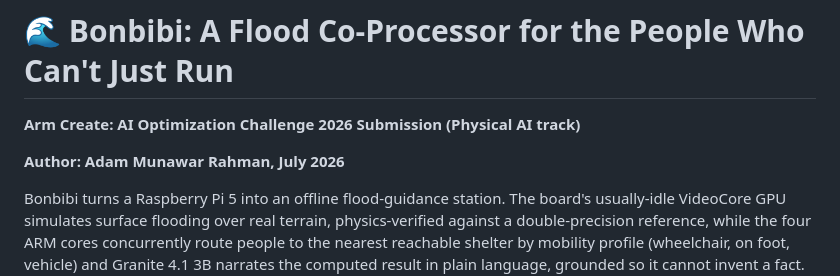
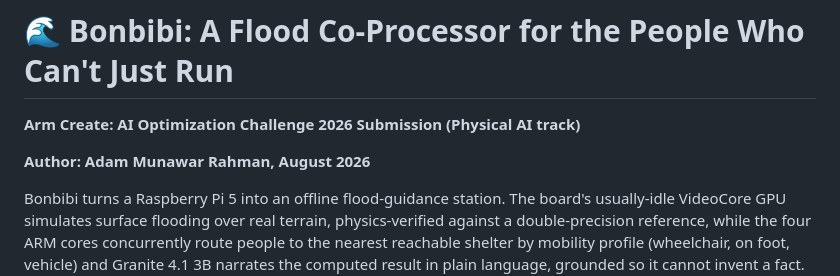
Before and after one commit to msradam/bonbibi, a Markdown page: WRITEUP.md, the part around the change. Rendered like a GitHub page.

```diff
--- a/WRITEUP.md
+++ b/WRITEUP.md
@@ -2,7 +2,7 @@
 
 **Arm Create: AI Optimization Challenge 2026 Submission (Physical AI track)**
 
-**Author: Adam Munawar Rahman, July 2026**
+**Author: Adam Munawar Rahman, August 2026**
 
 Bonbibi turns a Raspberry Pi 5 into an offline flood-guidance station. The board's usually-idle VideoCore GPU simulates surface flooding over real terrain, physics-verified against a double-precision reference, while the four ARM cores concurrently route people to the nearest reachable shelter by mobility profile (wheelchair, on foot, vehicle) and Granite 4.1 3B narrates the computed result in plain language, grounded so it cannot invent a fact. Real cartography, real elevation, real shelter locations, all served from the device. No internet, no cloud. Named after the guardian spirit of the Sundarbans.
 
```
Also changed, not shown: README.md (+7 -0 lines).
